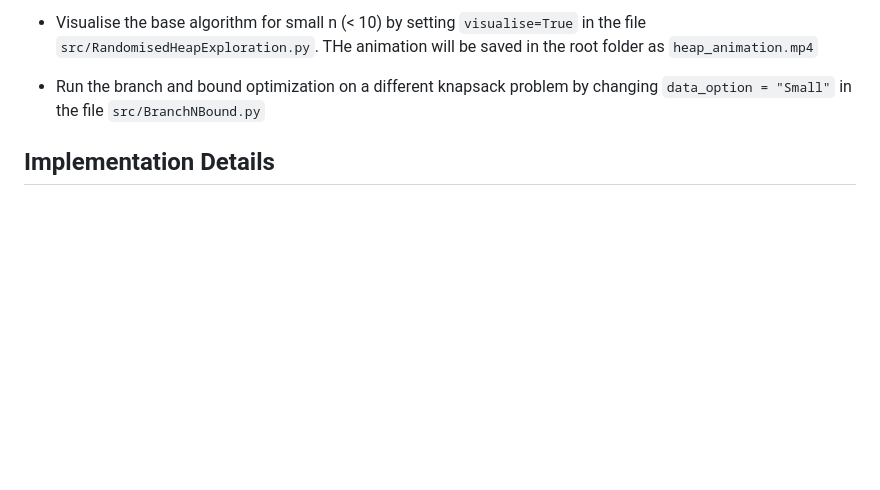
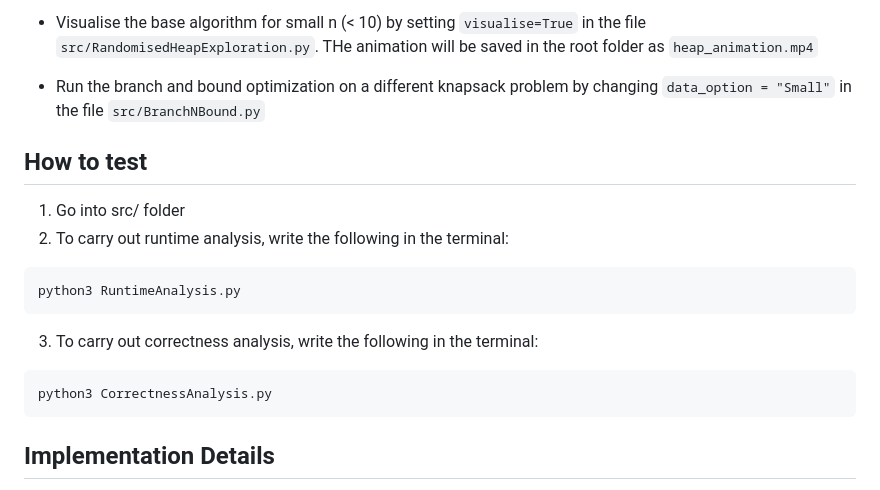
Before and after one commit to Musab1Blaser/Explorable-Heap-Selection, a Markdown page: README.md, the part around the change. GitHub-like rendering; blank space fills up the shorter version.

Commit message:
added how to run tests to readme

````diff
--- a/README.md
+++ b/README.md
@@ -39,6 +39,21 @@ Other uses:
 - Visualise the base algorithm for small n (< 10) by setting `visualise=True` in the file `src/RandomisedHeapExploration.py`. THe animation will be saved in the root folder as `heap_animation.mp4`
 
 - Run the branch and bound optimization on a different knapsack problem by changing `data_option = "Small"` in the file `src/BranchNBound.py`
+
+## How to test
+
+1. Go into src/ folder
+2. To carry out runtime analysis, write the following in the terminal:
+
+```bash
+python3 RuntimeAnalysis.py
+```
+
+3. To carry out correctness analysis, write the following in the terminal:
+
+```bash
+python3 CorrectnessAnalysis.py
+```
 
 ## Implementation Details
 
````
